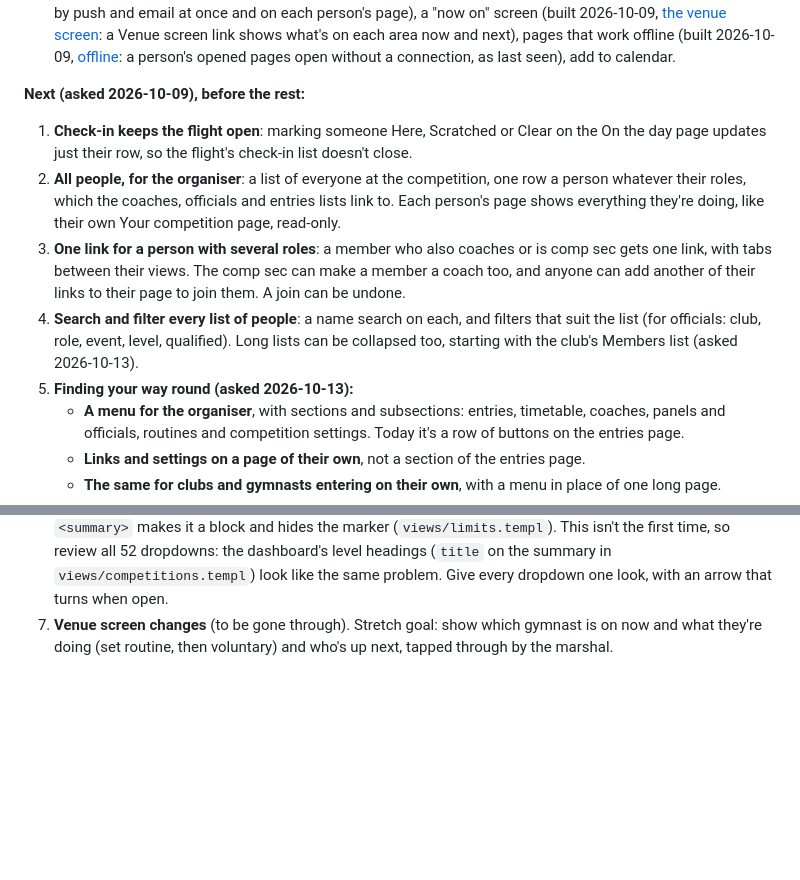
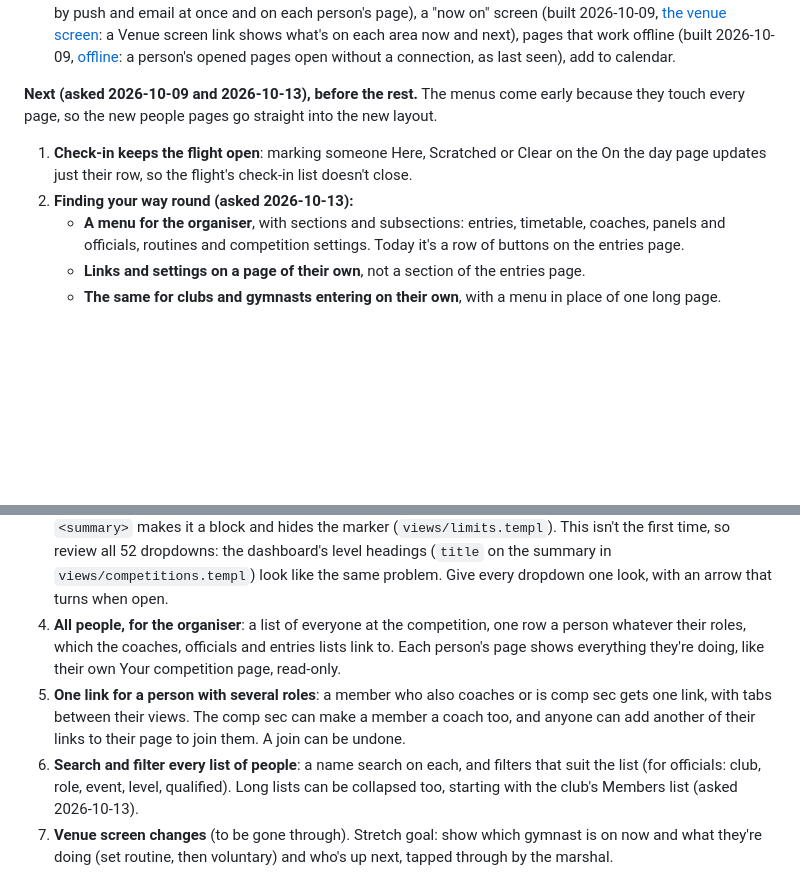
Before and after one commit to jackpardy/tariff-calculator, a Markdown page: knowledge/roadmap.md, 2 parts joined by grey strips. Rendered like a GitHub page; blank space fills up the shorter version.

```diff
--- a/knowledge/roadmap.md
+++ b/knowledge/roadmap.md
@@ -184,24 +184,12 @@ features that show that, in this order:
    [offline](features/competition-entries.md#offline): a person's opened
    pages open without a connection, as last seen), add to calendar.
 
-**Next (asked 2026-10-09), before the rest:**
+**Next (asked 2026-10-09 and 2026-10-13), before the rest.** The menus come early because they touch every page, so the new people pages go straight into the new layout.
 
 1. **Check-in keeps the flight open**: marking someone Here, Scratched or
    Clear on the On the day page updates just their row, so the flight's
    check-in list doesn't close.
-2. **All people, for the organiser**: a list of everyone at the
-   competition, one row a person whatever their roles, which the coaches,
-   officials and entries lists link to. Each person's page shows everything
-   they're doing, like their own Your competition page, read-only.
-3. **One link for a person with several roles**: a member who also coaches
-   or is comp sec gets one link, with tabs between their views. The comp
-   sec can make a member a coach too, and anyone can add another of their
-   links to their page to join them. A join can be undone.
-4. **Search and filter every list of people**: a name search on each, and
-   filters that suit the list (for officials: club, role, event, level,
-   qualified). Long lists can be collapsed too, starting with the club's
-   Members list (asked 2026-10-13).
-5. **Finding your way round (asked 2026-10-13):**
+2. **Finding your way round (asked 2026-10-13):**
    - **A menu for the organiser**, with sections and subsections:
      entries, timetable, coaches, panels and officials, routines and
      competition settings. Today it's a row of buttons on the entries
@@ -223,6 +211,18 @@ features that show that, in this order:
    dropdowns: the dashboard's level headings (`title` on the summary in
    `views/competitions.templ`) look like the same problem. Give every
    dropdown one look, with an arrow that turns when open.
+4. **All people, for the organiser**: a list of everyone at the
+   competition, one row a person whatever their roles, which the coaches,
+   officials and entries lists link to. Each person's page shows everything
+   they're doing, like their own Your competition page, read-only.
+5. **One link for a person with several roles**: a member who also coaches
+   or is comp sec gets one link, with tabs between their views. The comp
+   sec can make a member a coach too, and anyone can add another of their
+   links to their page to join them. A join can be undone.
+6. **Search and filter every list of people**: a name search on each, and
+   filters that suit the list (for officials: club, role, event, level,
+   qualified). Long lists can be collapsed too, starting with the club's
+   Members list (asked 2026-10-13).
 7. **Venue screen changes** (to be gone through). Stretch goal: show
    which gymnast is on now and what they're doing (set routine, then
    voluntary) and who's up next, tapped through by the marshal.
```
Also changed, not shown: other parts of knowledge/roadmap.md (+1 -1 lines), knowledge/log.md (+3 -0 lines).
